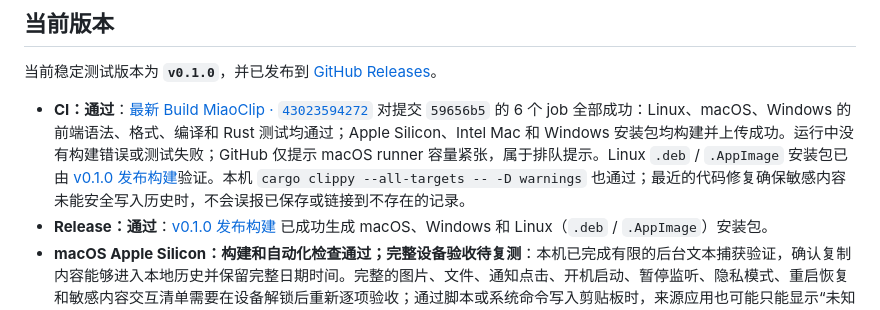
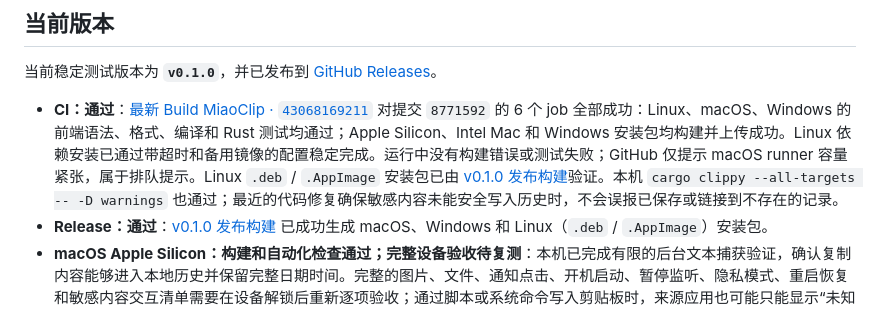
Before and after one commit to strawberry-little-bear/miao-clip, a Markdown page: README.md, the part around one of its changes. Rendered like a GitHub page.

```diff
--- a/README.md
+++ b/README.md
@@ -35,7 +35,7 @@
 
 当前稳定测试版本为 **`v0.1.0`**，并已发布到 [GitHub Releases](https://github.com/strawberry-little-bear/miao-clip/releases/tag/v0.1.0)。
 
-- **CI：通过**：[最新 Build MiaoClip · `43023594272`](https://github.com/strawberry-little-bear/miao-clip/actions/runs/43023594272) 对提交 `59656b5` 的 6 个 job 全部成功：Linux、macOS、Windows 的前端语法、格式、编译和 Rust 测试均通过；Apple Silicon、Intel Mac 和 Windows 安装包均构建并上传成功。运行中没有构建错误或测试失败；GitHub 仅提示 macOS runner 容量紧张，属于排队提示。Linux `.deb` / `.AppImage` 安装包已由 [v0.1.0 发布构建](https://github.com/strawberry-little-bear/miao-clip/actions/runs/41500390990)验证。本机 `cargo clippy --all-targets -- -D warnings` 也通过；最近的代码修复确保敏感内容未能安全写入历史时，不会误报已保存或链接到不存在的记录。
+- **CI：通过**：[最新 Build MiaoClip · `43068169211`](https://github.com/strawberry-little-bear/miao-clip/actions/runs/43068169211) 对提交 `8771592` 的 6 个 job 全部成功：Linux、macOS、Windows 的前端语法、格式、编译和 Rust 测试均通过；Apple Silicon、Intel Mac 和 Windows 安装包均构建并上传成功。Linux 依赖安装已通过带超时和备用镜像的配置稳定完成。运行中没有构建错误或测试失败；GitHub 仅提示 macOS runner 容量紧张，属于排队提示。Linux `.deb` / `.AppImage` 安装包已由 [v0.1.0 发布构建](https://github.com/strawberry-little-bear/miao-clip/actions/runs/41500390990)验证。本机 `cargo clippy --all-targets -- -D warnings` 也通过；最近的代码修复确保敏感内容未能安全写入历史时，不会误报已保存或链接到不存在的记录。
 - **Release：通过**：[v0.1.0 发布构建](https://github.com/strawberry-little-bear/miao-clip/actions/runs/41500390990) 已成功生成 macOS、Windows 和 Linux（`.deb` / `.AppImage`）安装包。
 - **macOS Apple Silicon：构建和自动化检查通过；完整设备验收待复测**：本机已完成有限的后台文本捕获验证，确认复制内容能够进入本地历史并保留完整日期时间。完整的图片、文件、通知点击、开机启动、暂停监听、隐私模式、重启恢复和敏感内容交互清单需要在设备解锁后重新逐项验收；通过脚本或系统命令写入剪贴板时，来源应用也可能只能显示“未知应用”，不能把该来源当作审计级事实。
 - **macOS Intel：构建已验证，设备验收待完成**：Intel 构建已在 CI 成功，仍需要 Intel Mac 实机补做完整剪贴板、通知和开机启动验收。
```
Also changed, not shown: other parts of README.md (+1 -1 lines).
